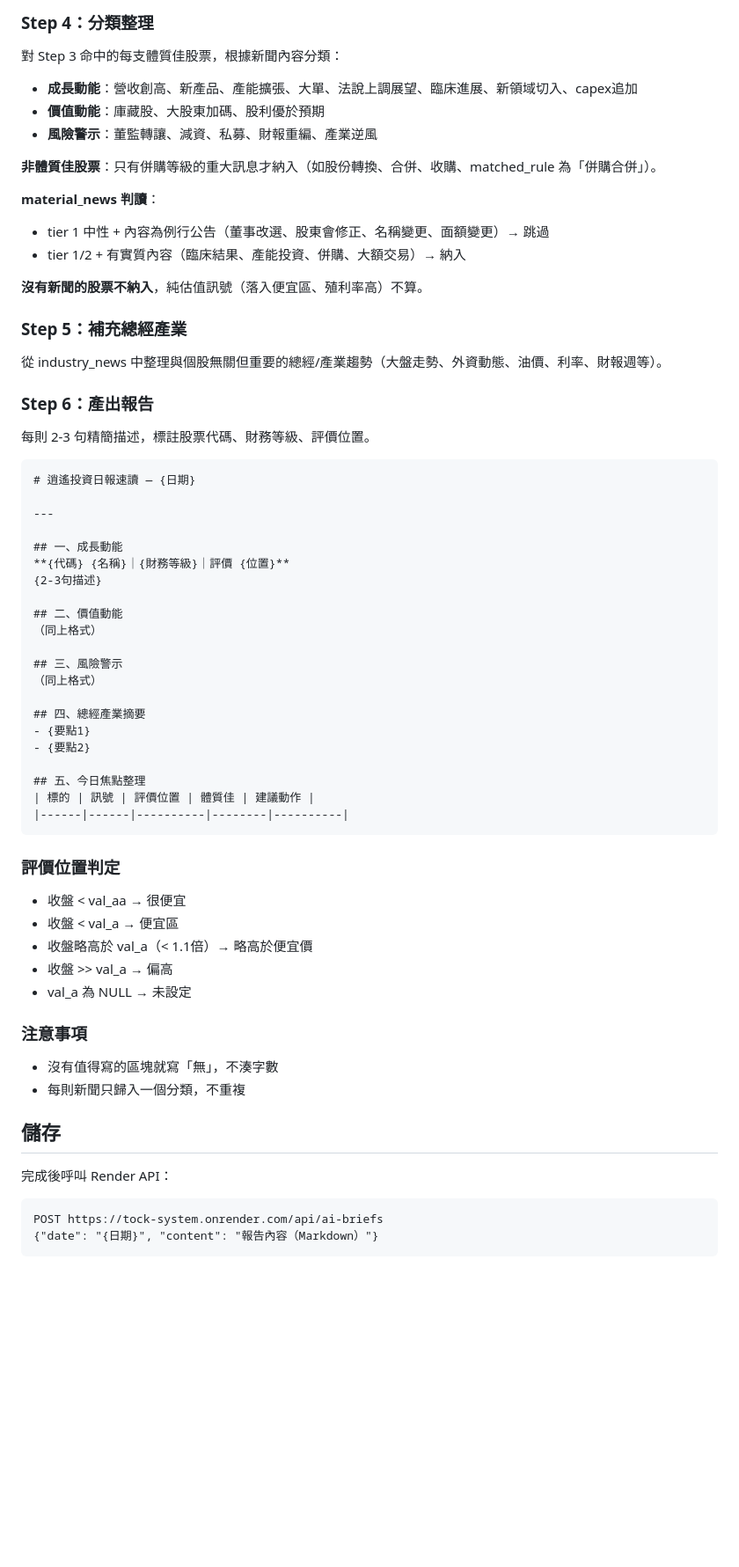
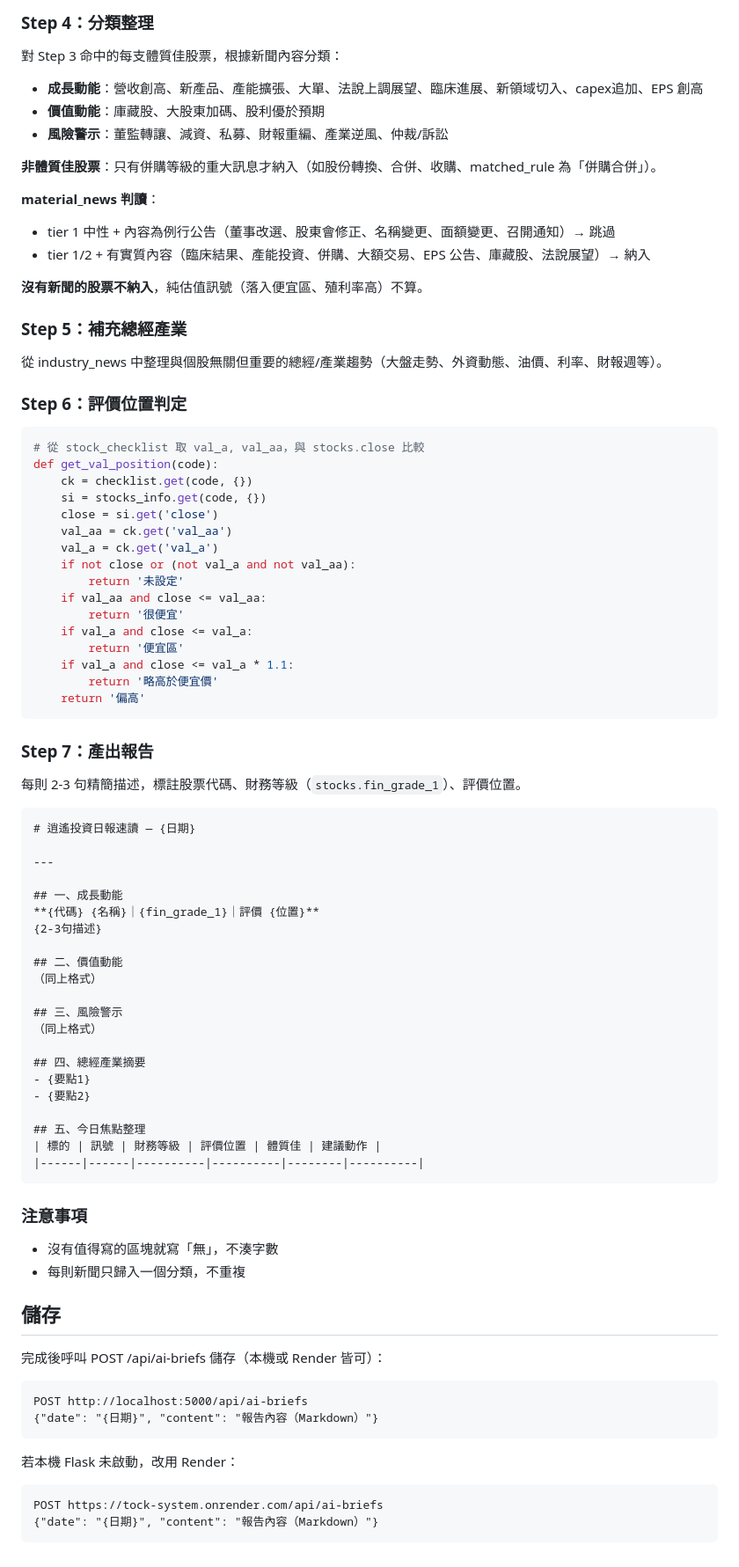
Before and after one commit to ccyu1007-web/roger, a Markdown page: prompts/daily_brief.md, the part around one of its changes. Shown at 88% size. Drawn GitHub-style; blank space fills up the shorter version.

````diff
--- a/prompts/daily_brief.md
+++ b/prompts/daily_brief.md
@@ -47,15 +74,15 @@ FROM stocks WHERE code IN (體質佳清單)
 ### Step 4：分類整理
 
 對 Step 3 命中的每支體質佳股票，根據新聞內容分類：
-- **成長動能**：營收創高、新產品、產能擴張、大單、法說上調展望、臨床進展、新領域切入、capex追加
+- **成長動能**：營收創高、新產品、產能擴張、大單、法說上調展望、臨床進展、新領域切入、capex追加、EPS 創高
 - **價值動能**：庫藏股、大股東加碼、股利優於預期
-- **風險警示**：董監轉讓、減資、私募、財報重編、產業逆風
+- **風險警示**：董監轉讓、減資、私募、財報重編、產業逆風、仲裁/訴訟
 
 **非體質佳股票**：只有併購等級的重大訊息才納入（如股份轉換、合併、收購、matched_rule 為「併購合併」）。
 
 **material_news 判讀**：
-- tier 1 中性 + 內容為例行公告（董事改選、股東會修正、名稱變更、面額變更）→ 跳過
-- tier 1/2 + 有實質內容（臨床結果、產能投資、併購、大額交易）→ 納入
+- tier 1 中性 + 內容為例行公告（董事改選、股東會修正、名稱變更、面額變更、召開通知）→ 跳過
+- tier 1/2 + 有實質內容（臨床結果、產能投資、併購、大額交易、EPS 公告、庫藏股、法說展望）→ 納入
 
 **沒有新聞的股票不納入**，純估值訊號（落入便宜區、殖利率高）不算。
 
@@ -63,9 +90,30 @@ FROM stocks WHERE code IN (體質佳清單)
 
 從 industry_news 中整理與個股無關但重要的總經/產業趨勢（大盤走勢、外資動態、油價、利率、財報週等）。
 
-### Step 6：產出報告
+### Step 6：評價位置判定
 
-每則 2-3 句精簡描述，標註股票代碼、財務等級、評價位置。
+```python
+# 從 stock_checklist 取 val_a, val_aa，與 stocks.close 比較
+def get_val_position(code):
+    ck = checklist.get(code, {})
+    si = stocks_info.get(code, {})
+    close = si.get('close')
+    val_aa = ck.get('val_aa')
+    val_a = ck.get('val_a')
+    if not close or (not val_a and not val_aa):
+        return '未設定'
+    if val_aa and close <= val_aa:
+        return '很便宜'
+    if val_a and close <= val_a:
+        return '便宜區'
+    if val_a and close <= val_a * 1.1:
+        return '略高於便宜價'
+    return '偏高'
+```
+
+### Step 7：產出報告
+
+每則 2-3 句精簡描述，標註股票代碼、財務等級（`stocks.fin_grade_1`）、評價位置。
 
 ```markdown
 # 逍遙投資日報速讀 — {日期}
@@ -73,7 +121,7 @@ FROM stocks WHERE code IN (體質佳清單)
 ---
 
 ## 一、成長動能
-**{代碼} {名稱}｜{財務等級}｜評價 {位置}**
+**{代碼} {名稱}｜{fin_grade_1}｜評價 {位置}**
 {2-3句描述}
 
 ## 二、價值動能
@@ -87,16 +135,9 @@ FROM stocks WHERE code IN (體質佳清單)
 - {要點2}
 
 ## 五、今日焦點整理
-| 標的 | 訊號 | 評價位置 | 體質佳 | 建議動作 |
-|------|------|----------|--------|----------|
+| 標的 | 訊號 | 財務等級 | 評價位置 | 體質佳 | 建議動作 |
+|------|------|----------|----------|--------|----------|
 ```
-
-### 評價位置判定
-- 收盤 < val_aa → 很便宜
-- 收盤 < val_a → 便宜區
-- 收盤略高於 val_a（< 1.1倍）→ 略高於便宜價
-- 收盤 >> val_a → 偏高
-- val_a 為 NULL → 未設定
 
 ### 注意事項
 - 沒有值得寫的區塊就寫「無」，不湊字數
@@ -104,7 +145,13 @@ FROM stocks WHERE code IN (體質佳清單)
 
 ## 儲存
 
-完成後呼叫 Render API：
+完成後呼叫 POST /api/ai-briefs 儲存（本機或 Render 皆可）：
+```
+POST http://localhost:5000/api/ai-briefs
+{"date": "{日期}", "content": "報告內容（Markdown）"}
+```
+
+若本機 Flask 未啟動，改用 Render：
 ```
 POST https://tock-system.onrender.com/api/ai-briefs
 {"date": "{日期}", "content": "報告內容（Markdown）"}
````
Also changed, not shown: other parts of prompts/daily_brief.md (+45 -18 lines).
